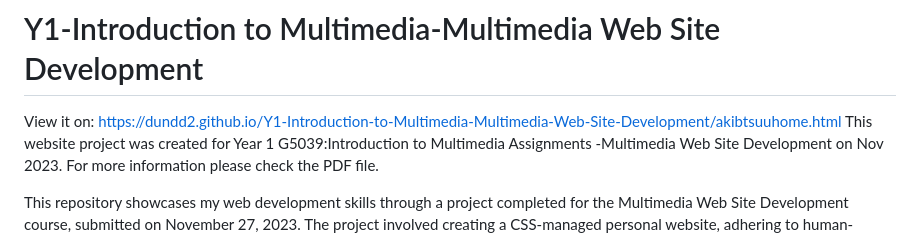
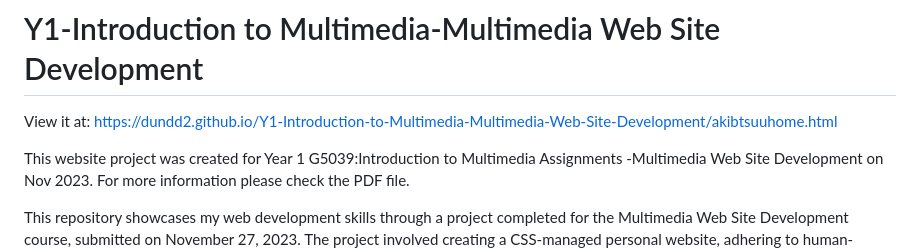
Before and after one commit to dundd2/Y1-Introduction-to-Multimedia-Multimedia-Web-Site-Development, a Markdown page: README.md, the part around the change. Rendered like a GitHub page.

```diff
--- a/README.md
+++ b/README.md
@@ -1,6 +1,7 @@
 # Y1-Introduction to Multimedia-Multimedia Web Site Development
 
-View it on: https://dundd2.github.io/Y1-Introduction-to-Multimedia-Multimedia-Web-Site-Development/akibtsuuhome.html
+View it at: https://dundd2.github.io/Y1-Introduction-to-Multimedia-Multimedia-Web-Site-Development/akibtsuuhome.html
+
 This website project was created for Year 1 G5039:Introduction to Multimedia Assignments -Multimedia Web Site Development on Nov 2023. For more information please check the PDF file.
 
 This repository showcases my web development skills through a project completed for the Multimedia Web Site Development course, submitted on November 27, 2023. The project involved creating a CSS-managed personal website, adhering to human-computer interaction (HCI) and design guidelines. It highlights my ability to design functional, visually appealing, and user-friendly web applications, demonstrating my proficiency in HTML, CSS, and JavaScript.
```
